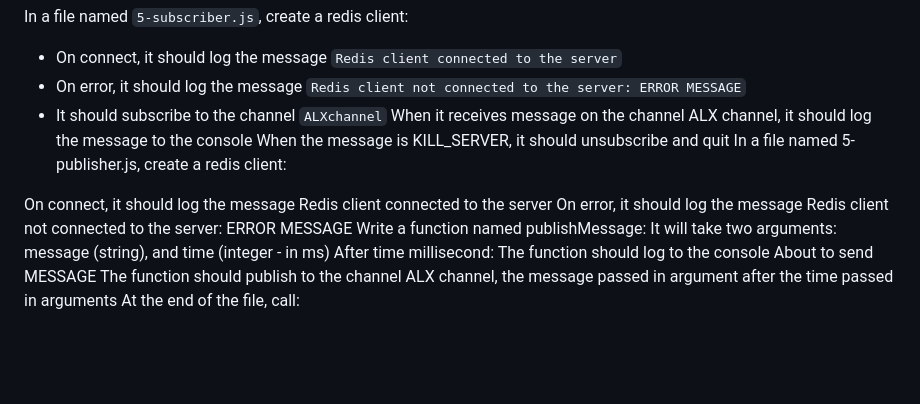
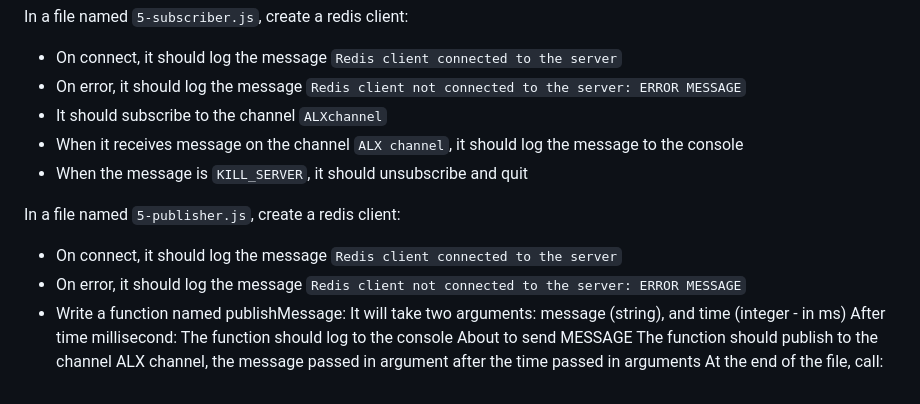
Before and after one commit to kelvinnmuia/alx-backend, a Markdown page: 0x03-queuing_system_in_js/README.md, the part around the change. Drawn GitHub-style; blank space fills up the shorter version.

```diff
--- a/0x03-queuing_system_in_js/README.md
+++ b/0x03-queuing_system_in_js/README.md
@@ -298,13 +298,14 @@ In a file named `5-subscriber.js`, create a redis client:
   * On connect, it should log the message `Redis client connected to the server`
   * On error, it should log the message `Redis client not connected to the server: ERROR MESSAGE`
   * It should subscribe to the channel `ALXchannel`
-When it receives message on the channel ALX channel, it should log the message to the console
-When the message is KILL_SERVER, it should unsubscribe and quit
-In a file named 5-publisher.js, create a redis client:
+  * When it receives message on the channel `ALX channel`, it should log the message to the console
+  * When the message is `KILL_SERVER`, it should unsubscribe and quit
 
-On connect, it should log the message Redis client connected to the server
-On error, it should log the message Redis client not connected to the server: ERROR MESSAGE
-Write a function named publishMessage:
+In a file named `5-publisher.js`, create a redis client:
+
+  * On connect, it should log the message `Redis client connected to the server`
+  * On error, it should log the message `Redis client not connected to the server: ERROR MESSAGE`
+  * Write a function named publishMessage:
 It will take two arguments: message (string), and time (integer - in ms)
 After time millisecond:
 The function should log to the console About to send MESSAGE
```
